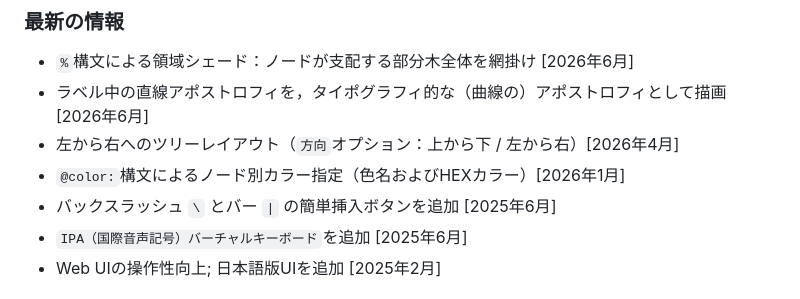
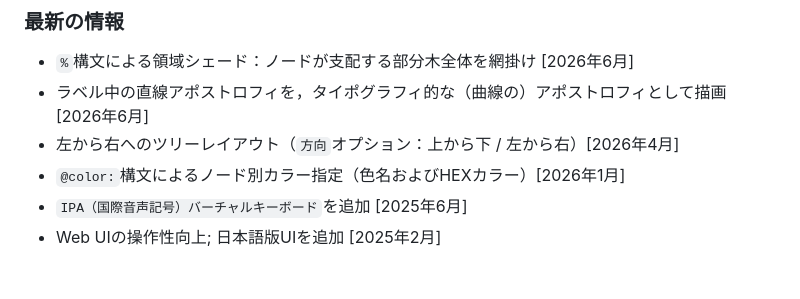
Before and after one commit to yohasebe/rsyntaxtree_web, a Markdown page: about_ja.md, the part around the change. Drawn GitHub-style.

Commit message:
About: drop the obsolete '\\ and | quick insert buttons' item (subsumed by the full markup button palette)

```diff
--- a/about_ja.md
+++ b/about_ja.md
@@ -16,7 +16,6 @@ RSyntaxTreeのオリジナルバージョンは，André Esenbachによる[phpSy
 * ラベル中の直線アポストロフィを，タイポグラフィ的な（曲線の）アポストロフィとして描画 [2026年6月]
 * 左から右へのツリーレイアウト（`方向`オプション：上から下 / 左から右）[2026年4月]
 * `@color:`構文によるノード別カラー指定（色名およびHEXカラー）[2026年1月]
-* バックスラッシュ `\` とバー `|` の簡単挿入ボタンを追加 [2025年6月]
 * `IPA（国際音声記号）バーチャルキーボード`を追加 [2025年6月]
 * Web UIの操作性向上; 日本語版UIを追加 [2025年2月]
 
```
Also changed, not shown: about.md (+0 -1 lines).
